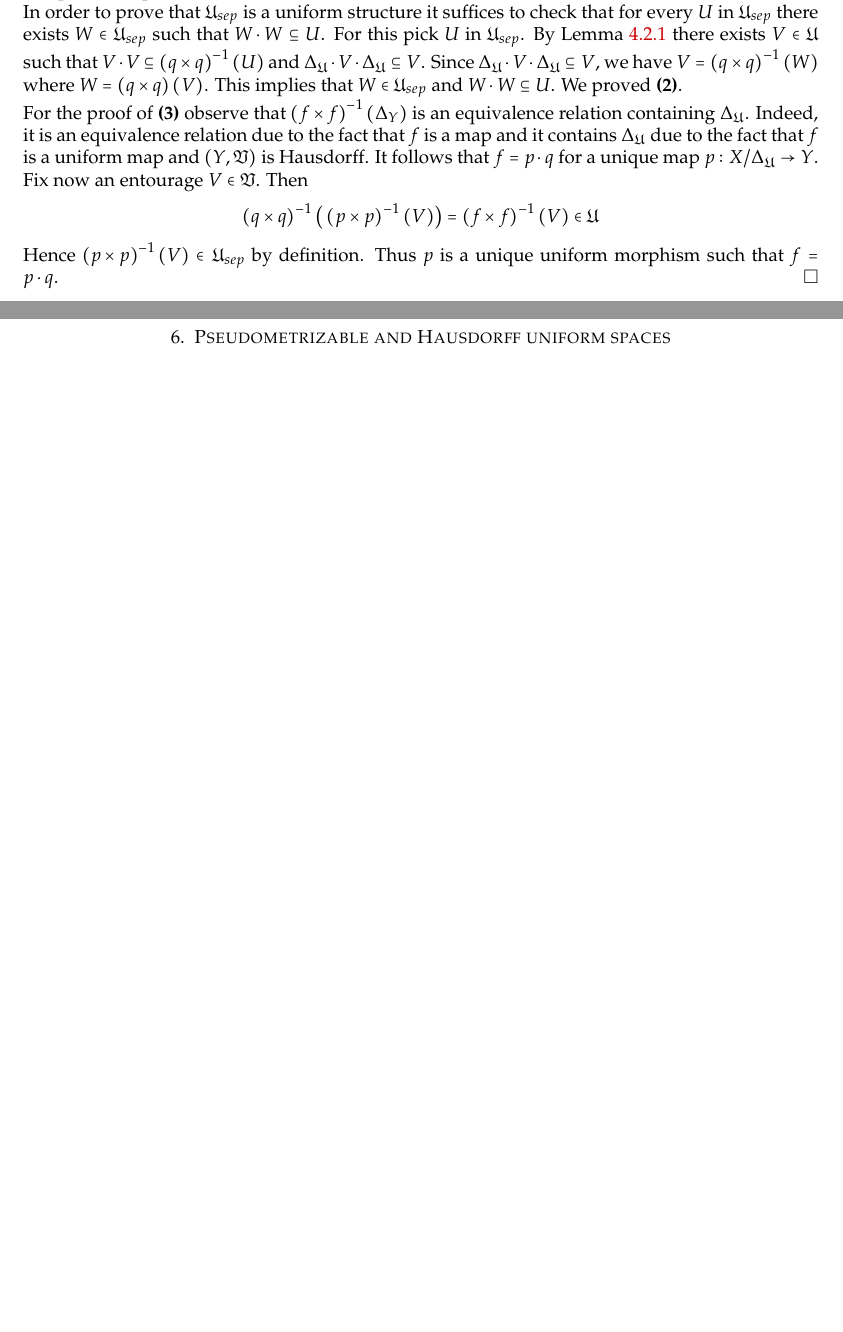
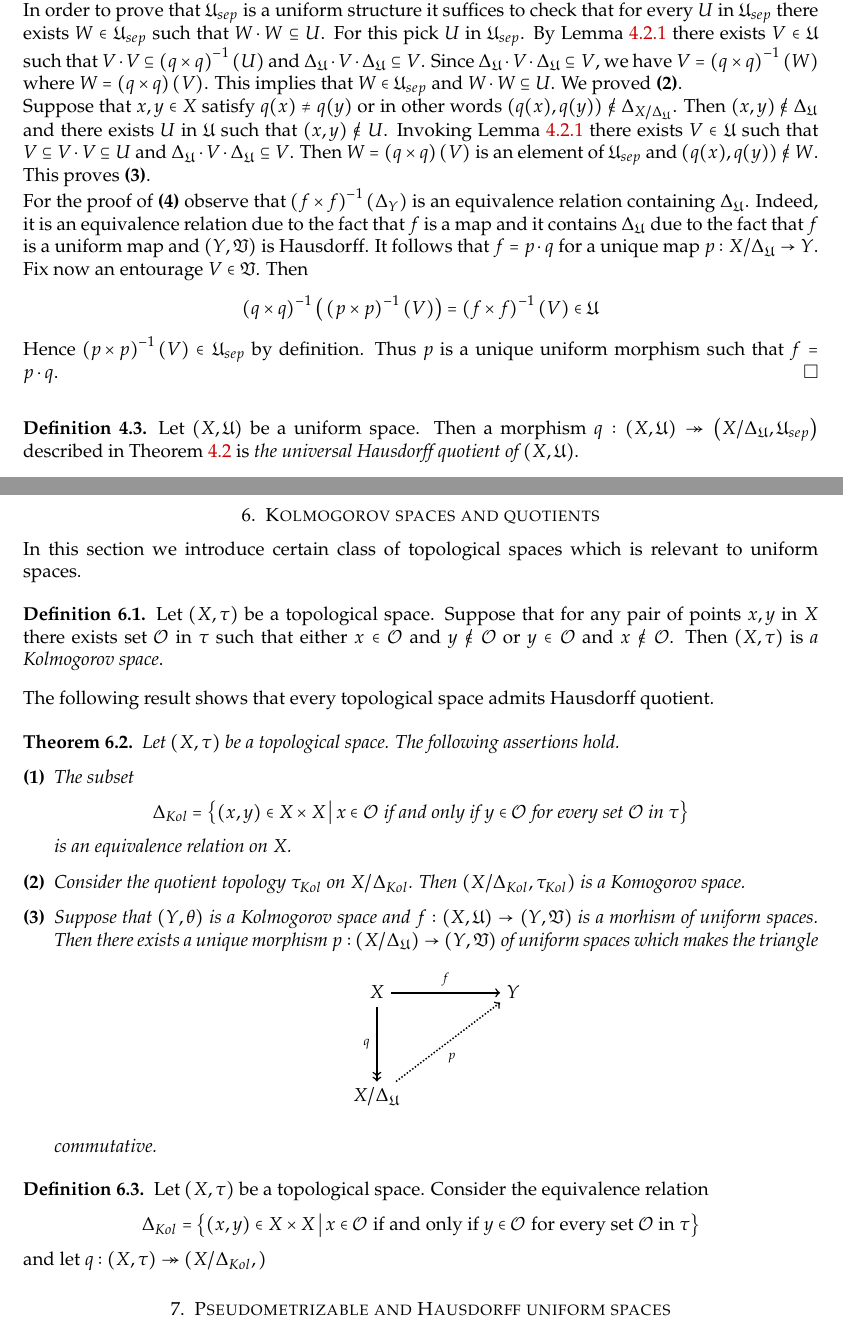
Before and after one commit to Monygham/Pedo-mellon-a-minno, a LaTeX paper (Local and Functional Analysis/Uniform_spaces.tex): two parts of pages 5 and 9 of 10 before the commit and two parts of pages 5 and 10 of 11 after it, joined at a grey line, cut so that both start at the same text, the shorter picture padded with empty space. Compiled offline with pdfLaTeX.

Commit message:
section on Kolmogorov spaces

```diff
--- a/Local and Functional Analysis/Uniform_spaces.tex
+++ b/Local and Functional Analysis/Uniform_spaces.tex
@@ -228,10 +234,15 @@ Clearly $\Delta_{\fU}$ is reflexive and symmetric. Fix $U$ in $\fU$. Then there
 $$\Delta_{\fU}\cdot \Delta_{\fU}\subseteq W\cdot W \subseteq U$$
 Since $U$ is an arbitrary element of $\fU$, we derive that $\Delta_{\fU}\cdot \Delta_{\fU}\subseteq \Delta_{\fU}$. Hence $\Delta_{\fU}$ is transitive. This completes the proof of \textbf{(1)}.\\
 In order to prove that $\fU_{sep}$ is a uniform structure it suffices to check that for every $U$ in $\fU_{sep}$ there exists $W \in \fU_{sep}$ such that $W\cdot W \subseteq U$. For this pick $U$ in $\fU_{sep}$. By Lemma \ref{lemma:entourage_closed_under_pseudodiagonal} there exists $V\in \fU$ such that $V\cdot V\subseteq \left(q\times q\right)^{-1}(U)$ and $\Delta_{\fU}\cdot V\cdot \Delta_{\fU}\subseteq V$. Since $\Delta_{\fU}\cdot V\cdot \Delta_{\fU}\subseteq V$, we have $V = \left(q\times q\right)^{-1}(W)$ where $W = \left(q\times q\right)\left(V\right)$. This implies that $W \in \fU_{sep}$ and $W\cdot W\subseteq U$. We proved \textbf{(2)}.\\
-For the proof of \textbf{(3)} observe that $\left(f\times f\right)^{-1}\left(\Delta_Y\right)$ is an equivalence relation containing $\Delta_{\fU}$. Indeed, it is an equivalence relation due to the fact that $f$ is a map and it contains $\Delta_{\fU}$ due to the fact that $f$ is a uniform map and $(Y,\fV)$ is Hausdorff. It follows that $f = p\cdot q$ for a unique map $p:X/\Delta_{\fU}\ra Y$. Fix now an entourage $V \in \fV$. Then
+Suppose that $x,y \in X$ satisfy $q(x)\neq q(y)$ or in other words $\left(q(x),q(y)\right)\not \in \Delta_{X/\Delta_{\fU}}$. Then $(x,y) \not \in \Delta_{\fU}$ and there exists $U$ in $\fU$ such that $(x,y) \not \in U$. Invoking Lemma \ref{lemma:entourage_closed_under_pseudodiagonal} there exists $V\in \fU$ such that $V\subseteq V\cdot V \subseteq U$ and $\Delta_{\fU}\cdot V\cdot \Delta_{\fU}\subseteq V$. Then $W = \left(q\times q\right)(V)$ is an element of $\fU_{sep}$ and $\left(q(x),q(y)\right)\not \in W$. This proves \textbf{(3)}.\\
+For the proof of \textbf{(4)} observe that $\left(f\times f\right)^{-1}\left(\Delta_Y\right)$ is an equivalence relation containing $\Delta_{\fU}$. Indeed, it is an equivalence relation due to the fact that $f$ is a map and it contains $\Delta_{\fU}$ due to the fact that $f$ is a uniform map and $(Y,\fV)$ is Hausdorff. It follows that $f = p\cdot q$ for a unique map $p:X/\Delta_{\fU}\ra Y$. Fix now an entourage $V \in \fV$. Then
 $$\left(q\times q\right)^{-1}\big(\left(p\times p\right)^{-1}(V)\big) = \left(f\times f\right)^{-1}(V) \in \fU$$
 Hence $\left(p\times p\right)^{-1}(V) \in \fU_{sep}$ by definition. Thus $p$ is a unique uniform morphism such that $f = p\cdot q$.
 \end{proof}
+
+\begin{definition}
+Let $(X,\fU)$ be a uniform space. Then a morphism $q:\left(X,\fU\right)\twoheadrightarrow \left(X/\Delta_{\fU},\fU_{sep}\right)$ described in Theorem \ref{theorem:universal_Hausdorff_quotient} is \textit{the universal Hausdorff quotient of $\left(X,\fU\right)$}.
+\end{definition}
 
 \section{Topology induced by uniform structure}
 \noindent
@@ -400,6 +411,49 @@ is a kernel pair in the category $\Top$. Therefore, the functor
 $$\Unif \ni (X,\fU) \mapsto (X,\tau_{\fU}) \in \Top$$
 preserves kernel pairs. The proof is complete.
 \end{proof}
+
+\section{Kolmogorov spaces and quotients}
+\noindent
+In this section we introduce certain class of topological spaces which is relevant to uniform spaces.
+
+\begin{definition}
+Let $(X,\tau)$ be a topological space. Suppose that for any pair of points $x,y$ in $X$ there exists set $\cO$ in $\tau$ such that either $x \in \cO$ and $y \not \in \cO$ or $y \in \cO$ and $x \not \in \cO$. Then $(X,\tau)$ is \textit{a Kolmogorov space}.
+\end{definition}
+\noindent
+The following result shows that every topological space admits Hausdorff quotient.
+
+\begin{theorem}\label{theorem:universal_Kolomogorov_quotient}
+Let $(X,\tau)$ be a topological space. The following assertions hold.
+\begin{enumerate}[label=\emph{\textbf{(\arabic*)}}, leftmargin=*]
+\item The subset
+$$\Delta_{Kol} = \big\{(x,y) \in X\times X\,\big|\,x\in \cO\mbox{ if and only if }y\in \cO\mbox{ for every set }\cO\mbox{ in }\tau\big\}$$
+is an equivalence relation on $X$.
+\item Consider the quotient topology $\tau_{Kol}$ on $X/\Delta_{Kol}$. Then $\left(X/\Delta_{Kol},\tau_{Kol}\right)$ is a Komogorov space.
+
+\item Suppose that $\left(Y,\theta\right)$ is a Kolmogorov space and $f:\left(X,\fU\right)\ra \left(Y,\fV\right)$ is a morhism of uniform spaces. Then there exists a unique morphism $p:\left(X/\Delta_{\fU}\right)\ra \left(Y,\fV\right)$ of uniform spaces which makes the triangle
+\begin{center}
+\begin{tikzpicture}
+[description/.style={fill=white,inner sep=2pt}]
+\matrix (m) [matrix of math nodes, row sep=4em, column sep=5em,text height=1.5ex, text depth=0.25ex]
+{ X &  Y  \\
+    X/\Delta_{\fU} & \\ } ;
+\path[->,line width=0.8pt,font=\scriptsize]
+(m-1-1) edge node[above] {$ f $} (m-1-2);
+\path[->>,line width=0.8pt,font=\scriptsize]
+(m-1-1) edge node[left] {$ q $} (m-2-1);
+\path[densely dotted,->,line width=0.8pt,font=\scriptsize]
+(m-2-1) edge node[right = 2pt, below = 2pt] {$ p $} (m-1-2);
+\end{tikzpicture}
+\end{center}
+commutative.
+\end{enumerate}
+\end{theorem}
+
+\begin{definition}
+Let $(X,\tau)$ be a topological space. Consider the equivalence relation
+$$\Delta_{Kol} = \big\{(x,y) \in X\times X\,\big|\,x\in \cO\mbox{ if and only if }y\in \cO\mbox{ for every set }\cO\mbox{ in }\tau\big\}$$
+and let $q:\left(X,\tau\right)\twoheadrightarrow \left(X/\Delta_{Kol},\right)$
+\end{definition}
 
 \section{Pseudometrizable and Hausdorff uniform spaces}
 \noindent
```
Also changed, not shown: Local and Functional Analysis/Uniform_spaces.pdf, Local and Functional Analysis/Uniform_spaces.tex (34 more changed lines).
